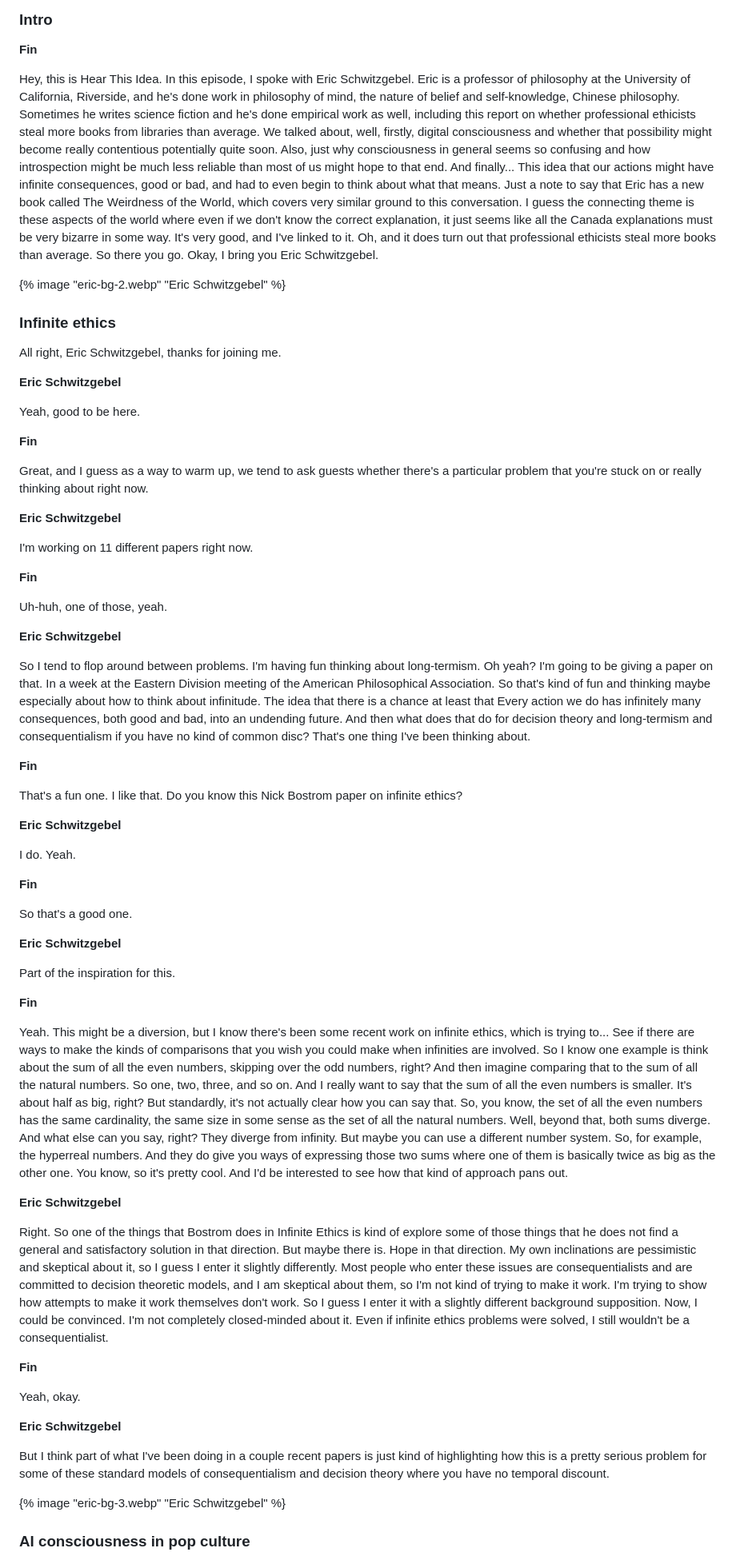
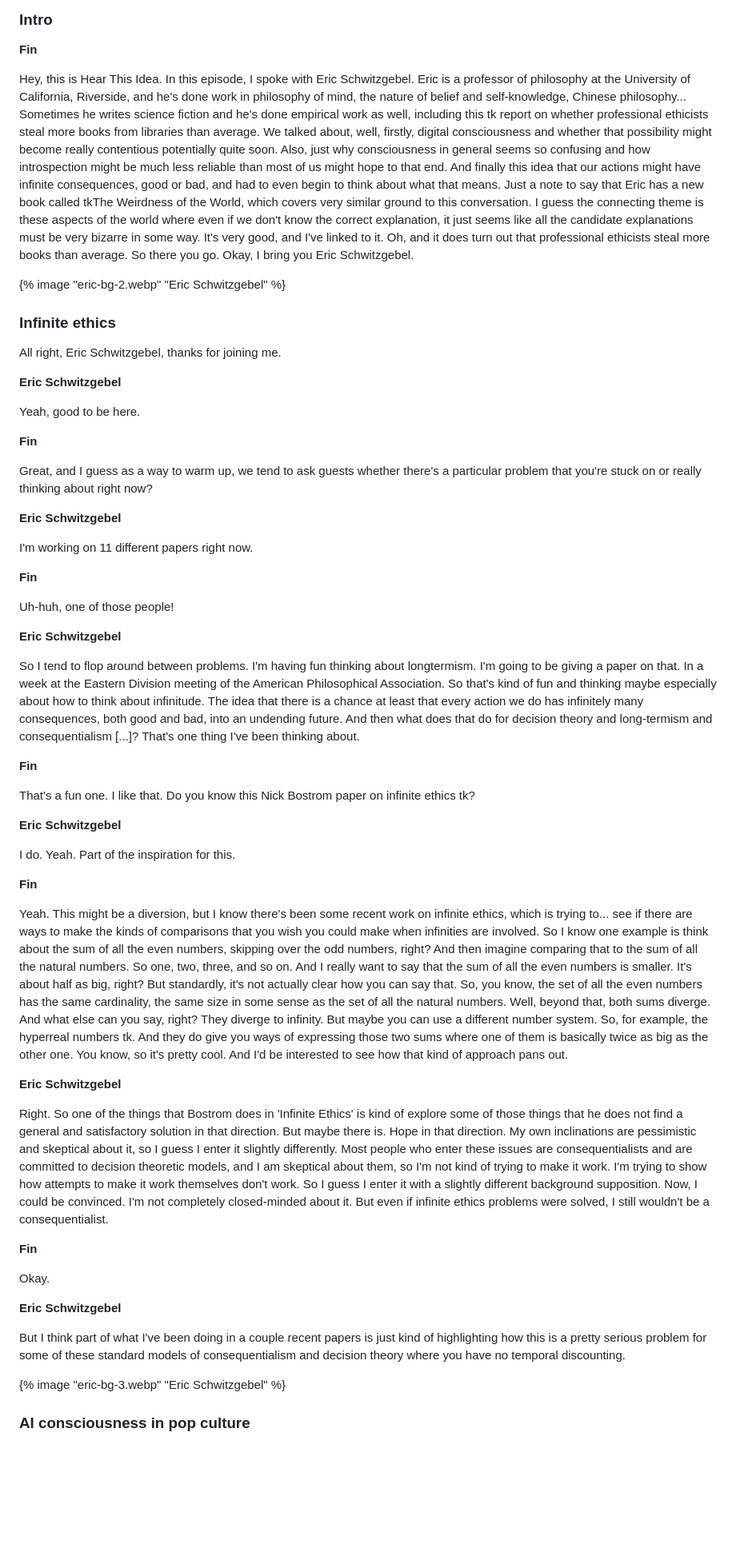
Before and after one commit to finmoorhouse/hti, a Markdown page: src/episodes/75-eric-schwitzgebel.md, the part around the change printed below. Shown: that part at 80% size. GitHub-like rendering; blank space fills up the shorter version.

```diff
--- a/src/episodes/75-eric-schwitzgebel.md
+++ b/src/episodes/75-eric-schwitzgebel.md
@@ -52,7 +52,7 @@ In this episode we talk about:
 
 **Fin**
 
-Hey, this is Hear This Idea. In this episode, I spoke with Eric Schwitzgebel. Eric is a professor of philosophy at the University of California, Riverside, and he's done work in philosophy of mind, the nature of belief and self-knowledge, Chinese philosophy. Sometimes he writes science fiction and he's done empirical work as well, including this report on whether professional ethicists steal more books from libraries than average. We talked about, well, firstly, digital consciousness and whether that possibility might become really contentious potentially quite soon. Also, just why consciousness in general seems so confusing and how introspection might be much less reliable than most of us might hope to that end. And finally... This idea that our actions might have infinite consequences, good or bad, and had to even begin to think about what that means. Just a note to say that Eric has a new book called The Weirdness of the World, which covers very similar ground to this conversation. I guess the connecting theme is these aspects of the world where even if we don't know the correct explanation, it just seems like all the Canada explanations must be very bizarre in some way. It's very good, and I've linked to it. Oh, and it does turn out that professional ethicists steal more books than average. So there you go. Okay, I bring you Eric Schwitzgebel.
+Hey, this is Hear This Idea. In this episode, I spoke with Eric Schwitzgebel. Eric is a professor of philosophy at the University of California, Riverside, and he's done work in philosophy of mind, the nature of belief and self-knowledge, Chinese philosophy... Sometimes he writes science fiction and he's done empirical work as well, including this tk report on whether professional ethicists steal more books from libraries than average. We talked about, well, firstly, digital consciousness and whether that possibility might become really contentious potentially quite soon. Also, just why consciousness in general seems so confusing and how introspection might be much less reliable than most of us might hope to that end. And finally this idea that our actions might have infinite consequences, good or bad, and had to even begin to think about what that means. Just a note to say that Eric has a new book called tkThe Weirdness of the World, which covers very similar ground to this conversation. I guess the connecting theme is these aspects of the world where even if we don't know the correct explanation, it just seems like all the candidate explanations must be very bizarre in some way. It's very good, and I've linked to it. Oh, and it does turn out that professional ethicists steal more books than average. So there you go. Okay, I bring you Eric Schwitzgebel.
 
 {% image "eric-bg-2.webp" "Eric Schwitzgebel" %}
 
@@ -68,7 +68,7 @@ Yeah, good to be here.
 
 **Fin**
 
-Great, and I guess as a way to warm up, we tend to ask guests whether there's a particular problem that you're stuck on or really thinking about right now.
+Great, and I guess as a way to warm up, we tend to ask guests whether there's a particular problem that you're stuck on or really thinking about right now?
 
 
 **Eric Schwitzgebel**
@@ -78,52 +78,41 @@ I'm working on 11 different papers right now.
 
 **Fin**
 
-Uh-huh, one of those, yeah.
-
-
-**Eric Schwitzgebel**
-
-So I tend to flop around between problems. I'm having fun thinking about long-termism. Oh yeah? I'm going to be giving a paper on that. In a week at the Eastern Division meeting of the American Philosophical Association. So that's kind of fun and thinking maybe especially about how to think about infinitude. The idea that there is a chance at least that Every action we do has infinitely many consequences, both good and bad, into an undending future. And then what does that do for decision theory and long-termism and consequentialism if you have no kind of common disc? That's one thing I've been thinking about.
-
-
-**Fin**
-
-That's a fun one. I like that. Do you know this Nick Bostrom paper on infinite ethics?
-
-
-**Eric Schwitzgebel**
-
-I do. Yeah.
-
-
-**Fin**
-
-So that's a good one.
-
-
-**Eric Schwitzgebel**
-
-Part of the inspiration for this.
-
-
-**Fin**
-
-Yeah. This might be a diversion, but I know there's been some recent work on infinite ethics, which is trying to... See if there are ways to make the kinds of comparisons that you wish you could make when infinities are involved. So I know one example is think about the sum of all the even numbers, skipping over the odd numbers, right? And then imagine comparing that to the sum of all the natural numbers. So one, two, three, and so on. And I really want to say that the sum of all the even numbers is smaller. It's about half as big, right? But standardly, it's not actually clear how you can say that. So, you know, the set of all the even numbers has the same cardinality, the same size in some sense as the set of all the natural numbers. Well, beyond that, both sums diverge. And what else can you say, right? They diverge from infinity. But maybe you can use a different number system. So, for example, the hyperreal numbers. And they do give you ways of expressing those two sums where one of them is basically twice as big as the other one. You know, so it's pretty cool. And I'd be interested to see how that kind of approach pans out.
-
-
-**Eric Schwitzgebel**
-
-Right. So one of the things that Bostrom does in Infinite Ethics is kind of explore some of those things that he does not find a general and satisfactory solution in that direction. But maybe there is. Hope in that direction. My own inclinations are pessimistic and skeptical about it, so I guess I enter it slightly differently. Most people who enter these issues are consequentialists and are committed to decision theoretic models, and I am skeptical about them, so I'm not kind of trying to make it work. I'm trying to show how attempts to make it work themselves don't work. So I guess I enter it with a slightly different background supposition. Now, I could be convinced. I'm not completely closed-minded about it. Even if infinite ethics problems were solved, I still wouldn't be a consequentialist.
-
-
-**Fin**
-
-Yeah, okay.
-
-
-**Eric Schwitzgebel**
-
-But I think part of what I've been doing in a couple recent papers is just kind of highlighting how this is a pretty serious problem for some of these standard models of consequentialism and decision theory where you have no temporal discount.
+Uh-huh, one of those people!
+
+
+**Eric Schwitzgebel**
+
+So I tend to flop around between problems. I'm having fun thinking about longtermism. I'm going to be giving a paper on that. In a week at the Eastern Division meeting of the American Philosophical Association. So that's kind of fun and thinking maybe especially about how to think about infinitude. The idea that there is a chance at least that every action we do has infinitely many consequences, both good and bad, into an undending future. And then what does that do for decision theory and long-termism and consequentialism [...]? That's one thing I've been thinking about.
+
+
+**Fin**
+
+That's a fun one. I like that. Do you know this Nick Bostrom paper on infinite ethics tk?
+
+**Eric Schwitzgebel**
+
+I do. Yeah. Part of the inspiration for this.
+
+
+**Fin**
+
+Yeah. This might be a diversion, but I know there's been some recent work on infinite ethics, which is trying to... see if there are ways to make the kinds of comparisons that you wish you could make when infinities are involved. So I know one example is think about the sum of all the even numbers, skipping over the odd numbers, right? And then imagine comparing that to the sum of all the natural numbers. So one, two, three, and so on. And I really want to say that the sum of all the even numbers is smaller. It's about half as big, right? But standardly, it's not actually clear how you can say that. So, you know, the set of all the even numbers has the same cardinality, the same size in some sense as the set of all the natural numbers. Well, beyond that, both sums diverge. And what else can you say, right? They diverge to infinity. But maybe you can use a different number system. So, for example, the hyperreal numbers tk. And they do give you ways of expressing those two sums where one of them is basically twice as big as the other one. You know, so it's pretty cool. And I'd be interested to see how that kind of approach pans out.
+
+
+**Eric Schwitzgebel**
+
+Right. So one of the things that Bostrom does in 'Infinite Ethics' is kind of explore some of those things that he does not find a general and satisfactory solution in that direction. But maybe there is. Hope in that direction. My own inclinations are pessimistic and skeptical about it, so I guess I enter it slightly differently. Most people who enter these issues are consequentialists and are committed to decision theoretic models, and I am skeptical about them, so I'm not kind of trying to make it work. I'm trying to show how attempts to make it work themselves don't work. So I guess I enter it with a slightly different background supposition. Now, I could be convinced. I'm not completely closed-minded about it. But even if infinite ethics problems were solved, I still wouldn't be a consequentialist.
+
+
+**Fin**
+
+Okay.
+
+
+**Eric Schwitzgebel**
+
+But I think part of what I've been doing in a couple recent papers is just kind of highlighting how this is a pretty serious problem for some of these standard models of consequentialism and decision theory where you have no temporal discounting.
 
 {% image "eric-bg-3.webp" "Eric Schwitzgebel" %}
 
```
Also changed, not shown: other parts of src/episodes/75-eric-schwitzgebel.md (+108 -119 lines).
